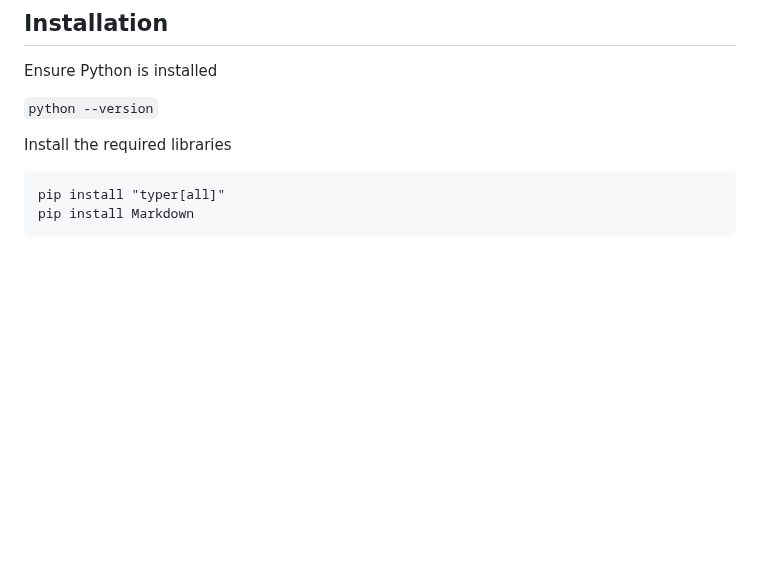
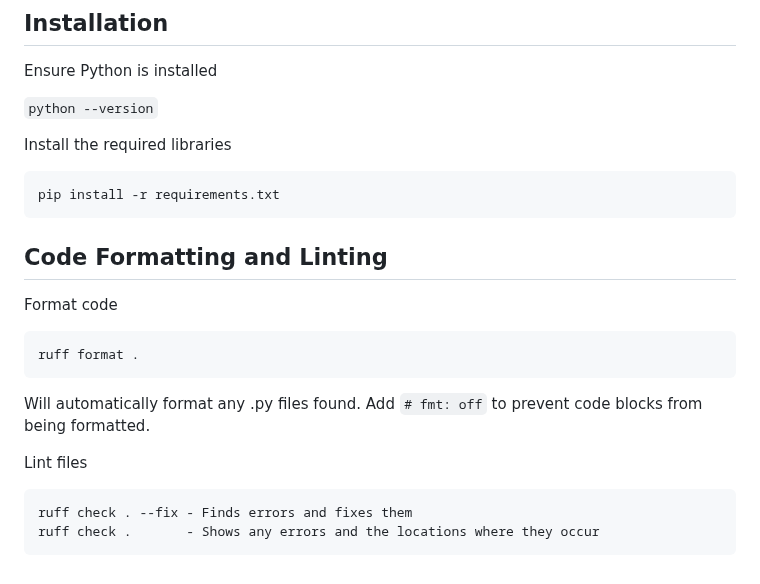
Before and after one commit to Namatuzio/tiller, a Markdown page: CONTRIBUTING.md, the part around the change. Drawn GitHub-style; blank space fills up the shorter version.

````diff
--- a/CONTRIBUTING.md
+++ b/CONTRIBUTING.md
@@ -133,6 +133,20 @@ Ensure Python is installed
 Install the required libraries
 
 ```
-pip install "typer[all]"
-pip install Markdown
+pip install -r requirements.txt
 ```
+
+## Code Formatting and Linting
+
+Format code
+```
+ruff format .
+```
+Will automatically format any .py files found.
+Add `# fmt: off` to prevent code blocks from being formatted.
+
+Lint files
+```
+ruff check . --fix - Finds errors and fixes them
+ruff check .       - Shows any errors and the locations where they occur
+```
````
